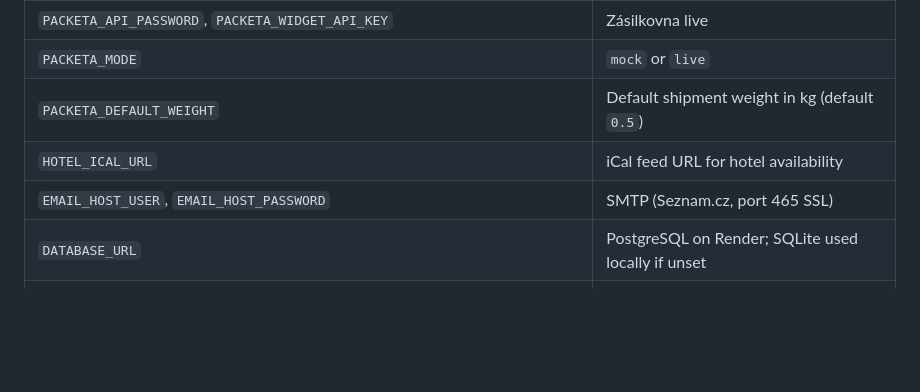
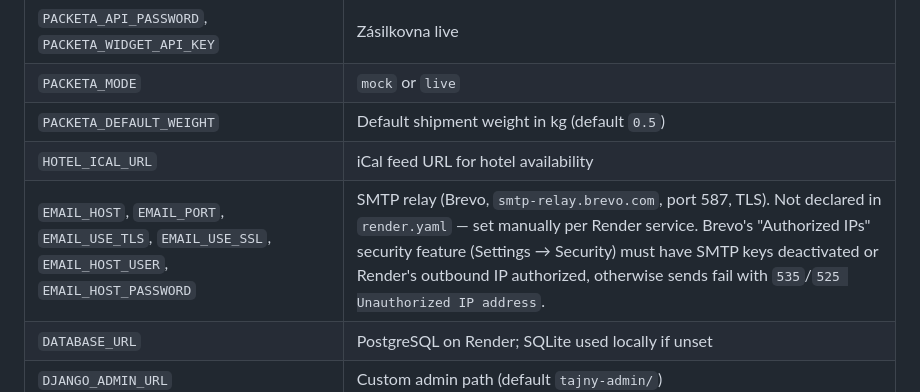
Before and after one commit to Denisathecatlady/online-course, a Markdown page: CLAUDE.md, the part around the change. Rendered like a GitHub page; blank space fills up the shorter version.

Commit message:
CLAUDE.md: update email provider docs from stale Seznam.cz to Brevo
Production moved off smtp.seznam.cz to a Gmail-default SMTP config
back on 2026-07-04 (Render couldn't reach Seznam's SMTP at all), and
is now actually running on Brevo's SMTP relay. Also documents that
Brevo's per-account "Authorized IPs" security feature can block sends
from Render with a 525/535 auth error if not deactivated or the
outbound IP isn't whitelisted - the actual cause of a staging order's
missing confirmation email.

Co-Authored-By: Claude Sonnet 5 <noreply@anthropic.com>

```diff
--- a/CLAUDE.md
+++ b/CLAUDE.md
@@ -106,7 +106,7 @@ return FileResponse(order.invoice_pdf.open("rb"), ...)
 | `PACKETA_MODE` | `mock` or `live` |
 | `PACKETA_DEFAULT_WEIGHT` | Default shipment weight in kg (default `0.5`) |
 | `HOTEL_ICAL_URL` | iCal feed URL for hotel availability |
-| `EMAIL_HOST_USER`, `EMAIL_HOST_PASSWORD` | SMTP (Seznam.cz, port 465 SSL) |
+| `EMAIL_HOST`, `EMAIL_PORT`, `EMAIL_USE_TLS`, `EMAIL_USE_SSL`, `EMAIL_HOST_USER`, `EMAIL_HOST_PASSWORD` | SMTP relay (Brevo, `smtp-relay.brevo.com`, port 587, TLS). Not declared in `render.yaml` — set manually per Render service. Brevo's "Authorized IPs" security feature (Settings → Security) must have SMTP keys deactivated or Render's outbound IP authorized, otherwise sends fail with `535`/`525 Unauthorized IP address`. |
 | `DATABASE_URL` | PostgreSQL on Render; SQLite used locally if unset |
 | `DJANGO_ADMIN_URL` | Custom admin path (default `tajny-admin/`) |
 
```
